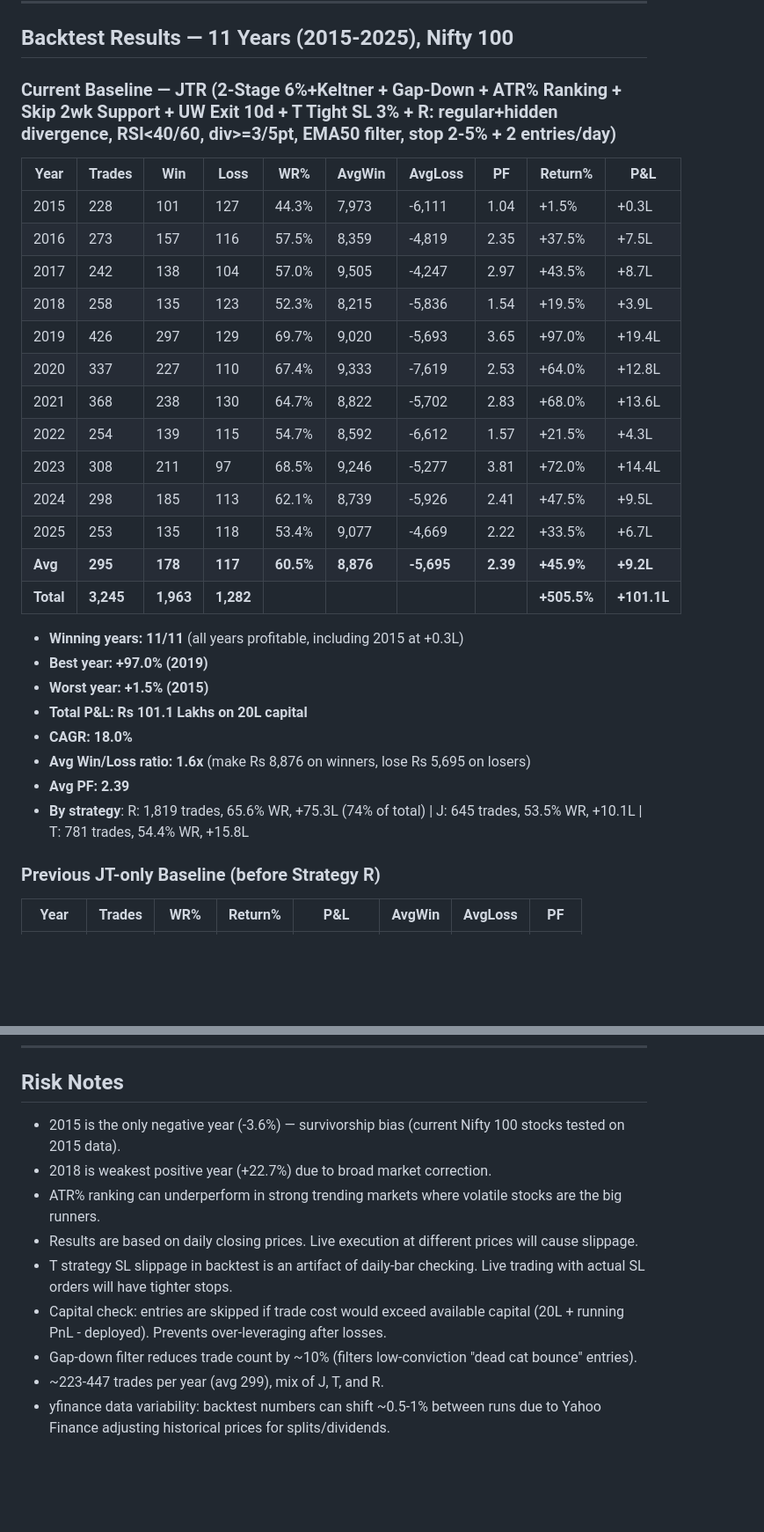
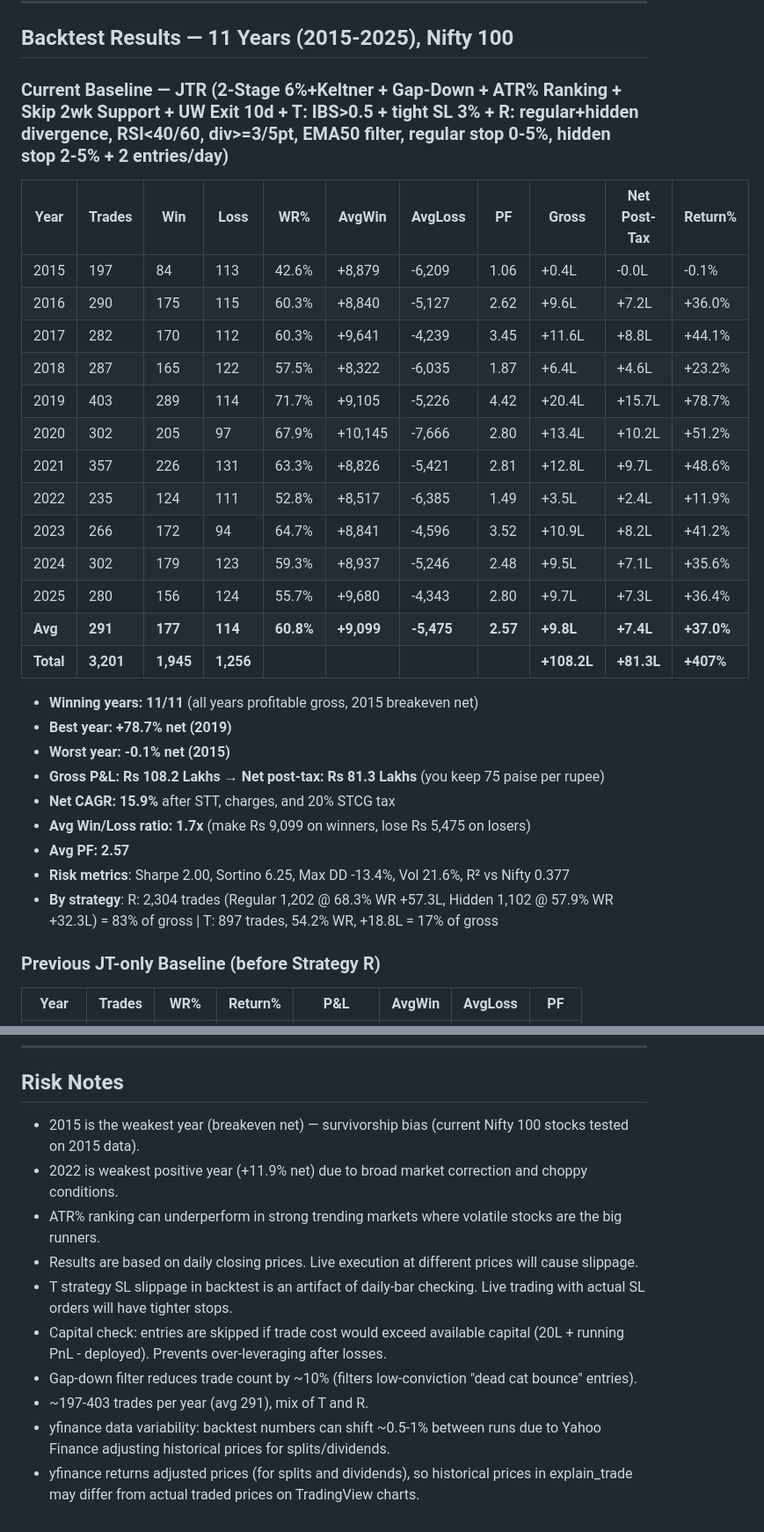
Before and after one commit to IndujaCons/nse_swing_trading, a Markdown page: JT_3STAGE_STRATEGY.md, 2 parts joined by grey strips. Shown at 88% size. GitHub-like rendering; blank space fills up the shorter version.

```diff
--- a/JT_3STAGE_STRATEGY.md
+++ b/JT_3STAGE_STRATEGY.md
@@ -131,32 +131,33 @@ The UI shows both ATR% (ranking column) and Stop% (SL distance) in the Top Picks
 
 ## Backtest Results — 11 Years (2015-2025), Nifty 100
 
-### Current Baseline — JTR (2-Stage 6%+Keltner + Gap-Down + ATR% Ranking + Skip 2wk Support + UW Exit 10d + T Tight SL 3% + R: regular+hidden divergence, RSI<40/60, div>=3/5pt, EMA50 filter, stop 2-5% + 2 entries/day)
+### Current Baseline — JTR (2-Stage 6%+Keltner + Gap-Down + ATR% Ranking + Skip 2wk Support + UW Exit 10d + T: IBS>0.5 + tight SL 3% + R: regular+hidden divergence, RSI<40/60, div>=3/5pt, EMA50 filter, regular stop 0-5%, hidden stop 2-5% + 2 entries/day)
 
-| Year | Trades | Win | Loss | WR% | AvgWin | AvgLoss | PF | Return% | P&L |
-|---|---|---|---|---|---|---|---|---|---|
-| 2015 | 228 | 101 | 127 | 44.3% | 7,973 | -6,111 | 1.04 | +1.5% | +0.3L |
-| 2016 | 273 | 157 | 116 | 57.5% | 8,359 | -4,819 | 2.35 | +37.5% | +7.5L |
-| 2017 | 242 | 138 | 104 | 57.0% | 9,505 | -4,247 | 2.97 | +43.5% | +8.7L |
-| 2018 | 258 | 135 | 123 | 52.3% | 8,215 | -5,836 | 1.54 | +19.5% | +3.9L |
-| 2019 | 426 | 297 | 129 | 69.7% | 9,020 | -5,693 | 3.65 | +97.0% | +19.4L |
-| 2020 | 337 | 227 | 110 | 67.4% | 9,333 | -7,619 | 2.53 | +64.0% | +12.8L |
-| 2021 | 368 | 238 | 130 | 64.7% | 8,822 | -5,702 | 2.83 | +68.0% | +13.6L |
-| 2022 | 254 | 139 | 115 | 54.7% | 8,592 | -6,612 | 1.57 | +21.5% | +4.3L |
-| 2023 | 308 | 211 | 97 | 68.5% | 9,246 | -5,277 | 3.81 | +72.0% | +14.4L |
-| 2024 | 298 | 185 | 113 | 62.1% | 8,739 | -5,926 | 2.41 | +47.5% | +9.5L |
-| 2025 | 253 | 135 | 118 | 53.4% | 9,077 | -4,669 | 2.22 | +33.5% | +6.7L |
-| **Avg** | **295** | **178** | **117** | **60.5%** | **8,876** | **-5,695** | **2.39** | **+45.9%** | **+9.2L** |
-| **Total** | **3,245** | **1,963** | **1,282** | | | | | **+505.5%** | **+101.1L** |
+| Year | Trades | Win | Loss | WR% | AvgWin | AvgLoss | PF | Gross | Net Post-Tax | Return% |
+|---|---|---|---|---|---|---|---|---|---|---|
+| 2015 | 197 | 84 | 113 | 42.6% | +8,879 | -6,209 | 1.06 | +0.4L | -0.0L | -0.1% |
+| 2016 | 290 | 175 | 115 | 60.3% | +8,840 | -5,127 | 2.62 | +9.6L | +7.2L | +36.0% |
+| 2017 | 282 | 170 | 112 | 60.3% | +9,641 | -4,239 | 3.45 | +11.6L | +8.8L | +44.1% |
+| 2018 | 287 | 165 | 122 | 57.5% | +8,322 | -6,035 | 1.87 | +6.4L | +4.6L | +23.2% |
+| 2019 | 403 | 289 | 114 | 71.7% | +9,105 | -5,226 | 4.42 | +20.4L | +15.7L | +78.7% |
+| 2020 | 302 | 205 | 97 | 67.9% | +10,145 | -7,666 | 2.80 | +13.4L | +10.2L | +51.2% |
+| 2021 | 357 | 226 | 131 | 63.3% | +8,826 | -5,421 | 2.81 | +12.8L | +9.7L | +48.6% |
+| 2022 | 235 | 124 | 111 | 52.8% | +8,517 | -6,385 | 1.49 | +3.5L | +2.4L | +11.9% |
+| 2023 | 266 | 172 | 94 | 64.7% | +8,841 | -4,596 | 3.52 | +10.9L | +8.2L | +41.2% |
+| 2024 | 302 | 179 | 123 | 59.3% | +8,937 | -5,246 | 2.48 | +9.5L | +7.1L | +35.6% |
+| 2025 | 280 | 156 | 124 | 55.7% | +9,680 | -4,343 | 2.80 | +9.7L | +7.3L | +36.4% |
+| **Avg** | **291** | **177** | **114** | **60.8%** | **+9,099** | **-5,475** | **2.57** | **+9.8L** | **+7.4L** | **+37.0%** |
+| **Total** | **3,201** | **1,945** | **1,256** | | | | | **+108.2L** | **+81.3L** | **+407%** |
 
-- **Winning years: 11/11** (all years profitable, including 2015 at +0.3L)
-- **Best year: +97.0% (2019)**
-- **Worst year: +1.5% (2015)**
-- **Total P&L: Rs 101.1 Lakhs on 20L capital**
-- **CAGR: 18.0%**
-- **Avg Win/Loss ratio: 1.6x** (make Rs 8,876 on winners, lose Rs 5,695 on losers)
-- **Avg PF: 2.39**
-- **By strategy**: R: 1,819 trades, 65.6% WR, +75.3L (74% of total) | J: 645 trades, 53.5% WR, +10.1L | T: 781 trades, 54.4% WR, +15.8L
+- **Winning years: 11/11** (all years profitable gross, 2015 breakeven net)
+- **Best year: +78.7% net (2019)**
+- **Worst year: -0.1% net (2015)**
+- **Gross P&L: Rs 108.2 Lakhs → Net post-tax: Rs 81.3 Lakhs** (you keep 75 paise per rupee)
+- **Net CAGR: 15.9%** after STT, charges, and 20% STCG tax
+- **Avg Win/Loss ratio: 1.7x** (make Rs 9,099 on winners, lose Rs 5,475 on losers)
+- **Avg PF: 2.57**
+- **Risk metrics**: Sharpe 2.00, Sortino 6.25, Max DD -13.4%, Vol 21.6%, R² vs Nifty 0.377
+- **By strategy**: R: 2,304 trades (Regular 1,202 @ 68.3% WR +57.3L, Hidden 1,102 @ 57.9% WR +32.3L) = 83% of gross | T: 897 trades, 54.2% WR, +18.8L = 17% of gross
 
 ### Previous JT-only Baseline (before Strategy R)
 
@@ -265,12 +266,13 @@ The strategy runs in three places. All three use identical entry/exit logic:
 
 ## Risk Notes
 
-- 2015 is the only negative year (-3.6%) — survivorship bias (current Nifty 100 stocks tested on 2015 data).
-- 2018 is weakest positive year (+22.7%) due to broad market correction.
+- 2015 is the weakest year (breakeven net) — survivorship bias (current Nifty 100 stocks tested on 2015 data).
+- 2022 is weakest positive year (+11.9% net) due to broad market correction and choppy conditions.
 - ATR% ranking can underperform in strong trending markets where volatile stocks are the big runners.
 - Results are based on daily closing prices. Live execution at different prices will cause slippage.
 - T strategy SL slippage in backtest is an artifact of daily-bar checking. Live trading with actual SL orders will have tighter stops.
 - Capital check: entries are skipped if trade cost would exceed available capital (20L + running PnL - deployed). Prevents over-leveraging after losses.
 - Gap-down filter reduces trade count by ~10% (filters low-conviction "dead cat bounce" entries).
-- ~223-447 trades per year (avg 299), mix of J, T, and R.
+- ~197-403 trades per year (avg 291), mix of T and R.
 - yfinance data variability: backtest numbers can shift ~0.5-1% between runs due to Yahoo Finance adjusting historical prices for splits/dividends.
+- yfinance returns adjusted prices (for splits and dividends), so historical prices in explain_trade may differ from actual traded prices on TradingView charts.
```
Also changed, not shown: other parts of JT_3STAGE_STRATEGY.md (+5 -5 lines), TRADING_GUIDE.md (+49 -37 lines).
